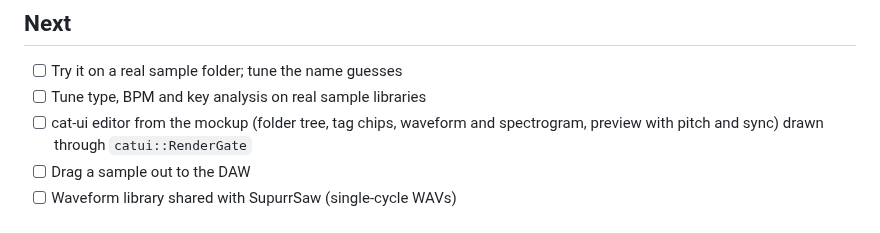
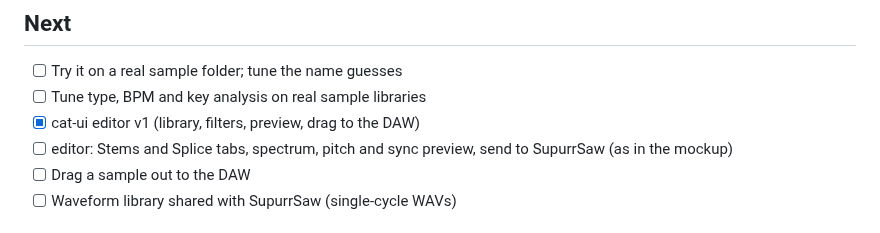
Before and after one commit to SpeakingColors/CATalog, a Markdown page: ROADMAP.md, the part around the change. Rendered like a GitHub page.

```diff
--- a/ROADMAP.md
+++ b/ROADMAP.md
@@ -11,7 +11,8 @@ Sample manager.
 ## Next
 - [ ] Try it on a real sample folder; tune the name guesses
 - [ ] Tune type, BPM and key analysis on real sample libraries
-- [ ] cat-ui editor from the mockup (folder tree, tag chips, waveform and spectrogram, preview with pitch and sync) drawn through `catui::RenderGate`
+- [x] cat-ui editor v1 (library, filters, preview, drag to the DAW)
+- [ ] editor: Stems and Splice tabs, spectrum, pitch and sync preview, send to SupurrSaw (as in the mockup)
 - [ ] Drag a sample out to the DAW
 - [ ] Waveform library shared with SupurrSaw (single-cycle WAVs)
 
```
Also changed, not shown: README.md (+3 -3 lines), docs/screenshot.png, 1 other file.
